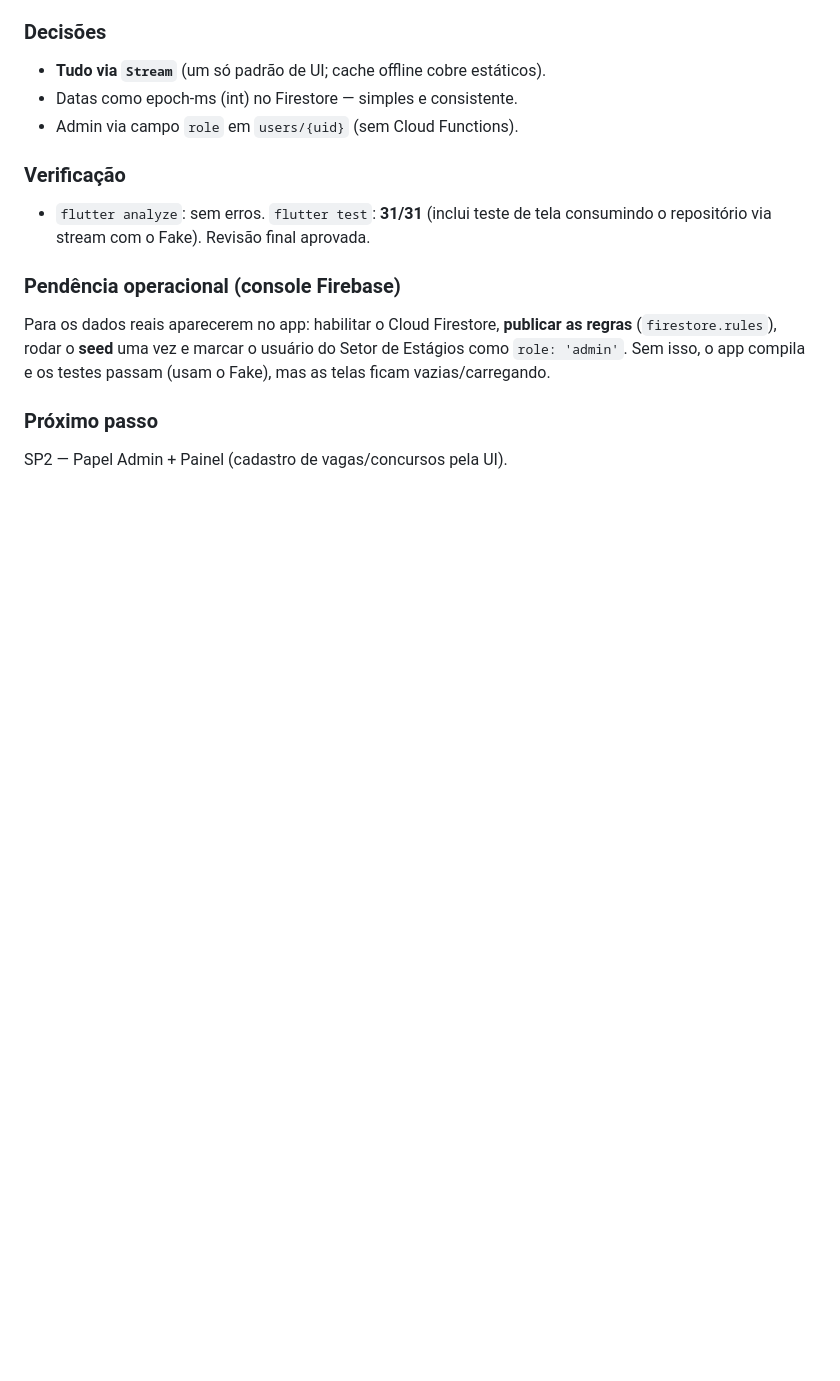
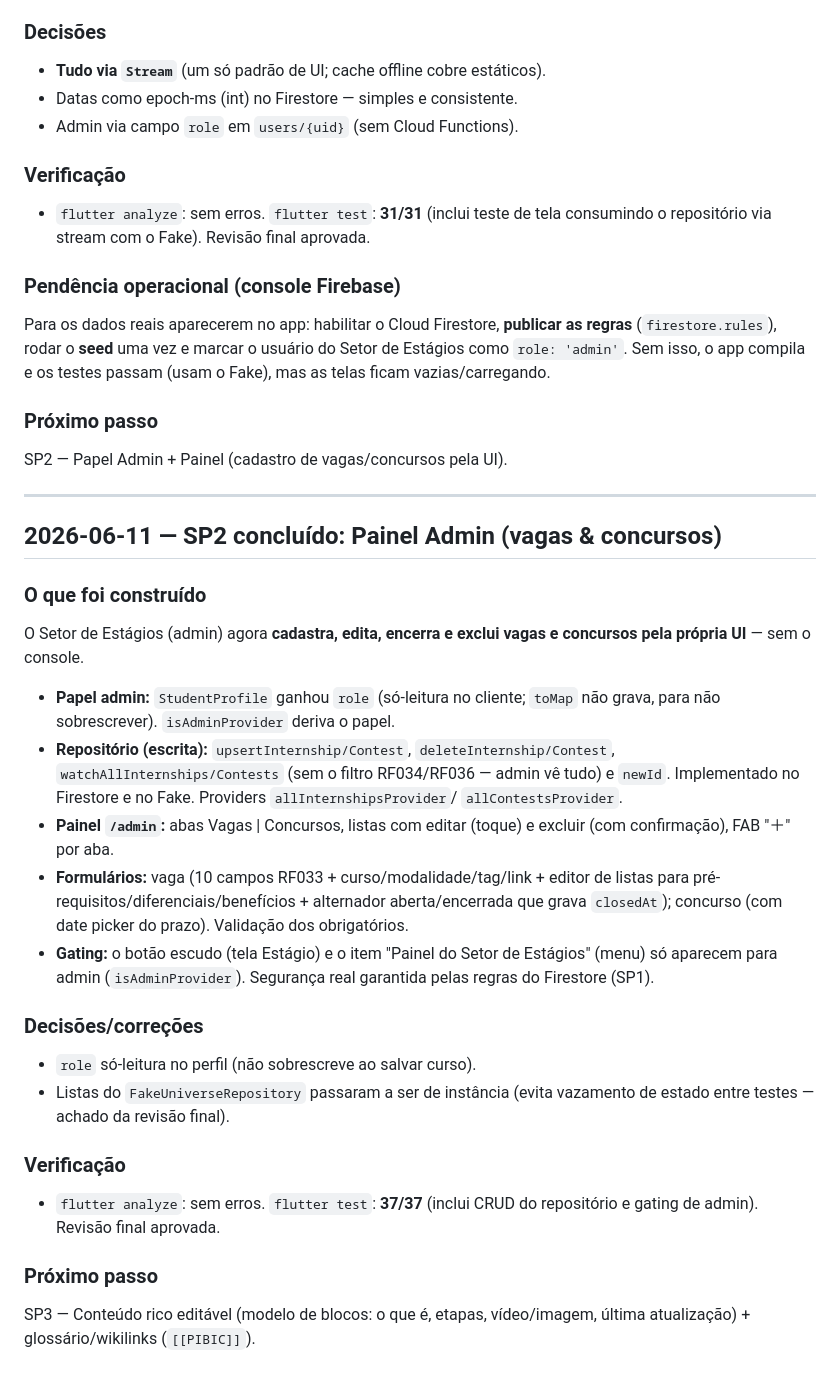
Before and after one commit to Denilsonlps/universe-app, a Markdown page: docs/desenvolvimento/diario-de-desenvolvimento.md, the part around the change. Rendered like a GitHub page; blank space fills up the shorter version.

Commit message:
docs: registra SP2 (painel admin)

```diff
--- a/docs/desenvolvimento/diario-de-desenvolvimento.md
+++ b/docs/desenvolvimento/diario-de-desenvolvimento.md
@@ -399,3 +399,40 @@ o Fake), mas as telas ficam vazias/carregando.
 
 ### Próximo passo
 SP2 — Papel Admin + Painel (cadastro de vagas/concursos pela UI).
+
+---
+
+## 2026-06-11 — SP2 concluído: Painel Admin (vagas & concursos)
+
+### O que foi construído
+O Setor de Estágios (admin) agora **cadastra, edita, encerra e exclui vagas e
+concursos pela própria UI** — sem o console.
+
+- **Papel admin:** `StudentProfile` ganhou `role` (só-leitura no cliente; `toMap`
+  não grava, para não sobrescrever). `isAdminProvider` deriva o papel.
+- **Repositório (escrita):** `upsertInternship/Contest`, `deleteInternship/Contest`,
+  `watchAllInternships/Contests` (sem o filtro RF034/RF036 — admin vê tudo) e
+  `newId`. Implementado no Firestore e no Fake. Providers `allInternshipsProvider`/
+  `allContestsProvider`.
+- **Painel `/admin`:** abas Vagas | Concursos, listas com editar (toque) e excluir
+  (com confirmação), FAB "＋" por aba.
+- **Formulários:** vaga (10 campos RF033 + curso/modalidade/tag/link + editor de
+  listas para pré-requisitos/diferenciais/benefícios + alternador aberta/encerrada
+  que grava `closedAt`); concurso (com date picker do prazo). Validação dos
+  obrigatórios.
+- **Gating:** o botão escudo (tela Estágio) e o item "Painel do Setor de Estágios"
+  (menu) só aparecem para admin (`isAdminProvider`). Segurança real garantida pelas
+  regras do Firestore (SP1).
+
+### Decisões/correções
+- `role` só-leitura no perfil (não sobrescreve ao salvar curso).
+- Listas do `FakeUniverseRepository` passaram a ser de instância (evita vazamento
+  de estado entre testes — achado da revisão final).
+
+### Verificação
+- `flutter analyze`: sem erros. `flutter test`: **37/37** (inclui CRUD do
+  repositório e gating de admin). Revisão final aprovada.
+
+### Próximo passo
+SP3 — Conteúdo rico editável (modelo de blocos: o que é, etapas, vídeo/imagem,
+última atualização) + glossário/wikilinks (`[[PIBIC]]`).
```
